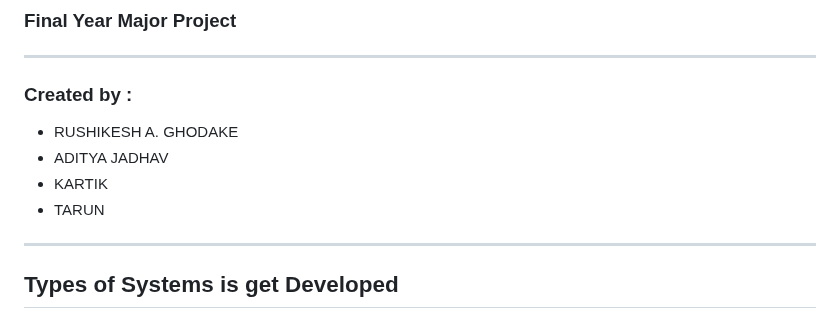
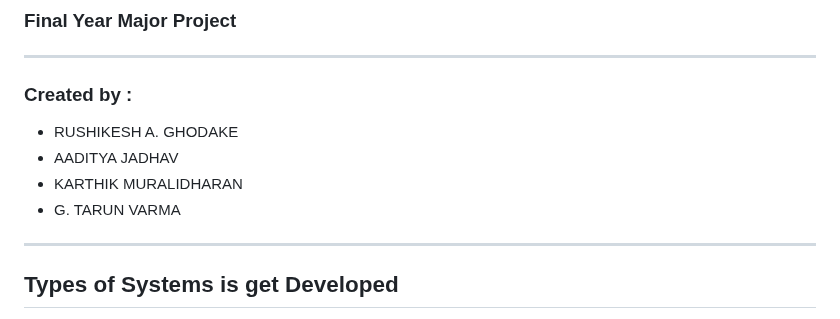
Before and after one commit to rushi396/MajorProject, a Markdown page: README.md, the part around the change. Drawn GitHub-style.

```diff
--- a/README.md
+++ b/README.md
@@ -9,9 +9,9 @@
 <h3>Created by :</h3>
 <ul>
     <li>RUSHIKESH A. GHODAKE</li>
-    <li>ADITYA JADHAV</li>
-    <li>KARTIK</li>
-    <li>TARUN</li>
+    <li>AADITYA JADHAV</li>
+    <li>KARTHIK MURALIDHARAN</li>
+    <li>G. TARUN VARMA</li>
 </ul>
 <hr>
 
```
